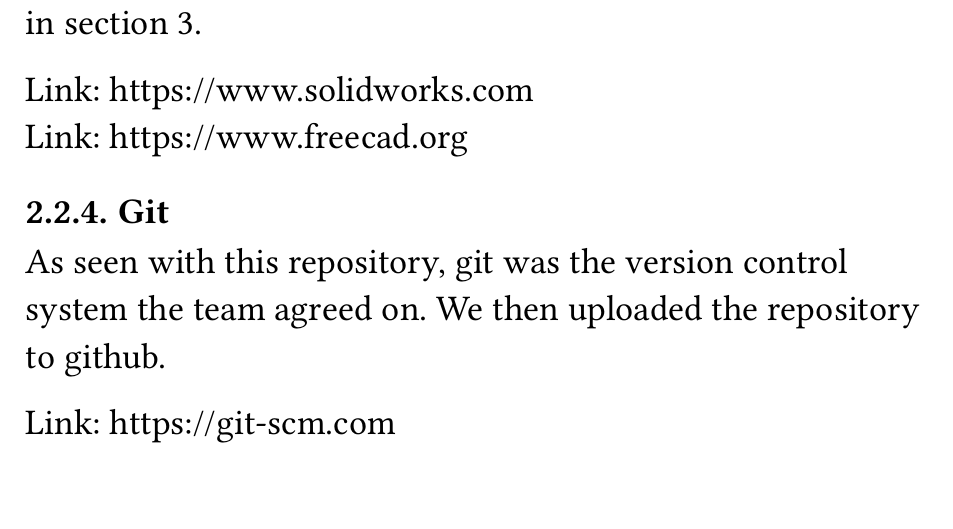
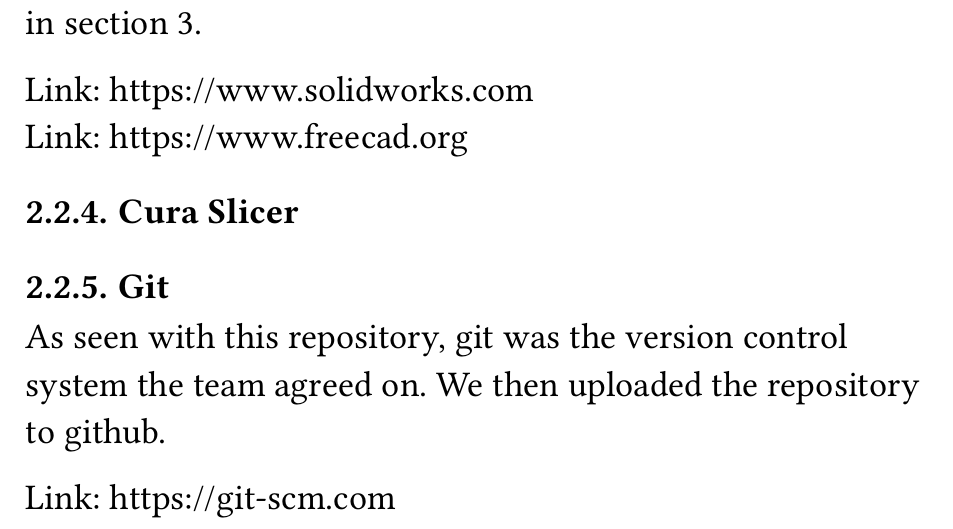
Before and after one commit to JEvan234/Global-Game-Jam-2026, a Typst document (documentation/main.typ): part of page 6 of 8, cut so that both start at the same text. Compiled offline with Typst 0.15.

Commit message:
added slicer software to documentation

```diff
--- a/documentation/main.typ
+++ b/documentation/main.typ
@@ -92,6 +92,9 @@
 Link: https://www.solidworks.com \
 Link: https://www.freecad.org
 
+=== Cura Slicer
+
+
 === Git
 As seen with this repository, git was the version control system the team agreed on. We then uploaded the repository to github.
 
```
Also changed, not shown: documentation/main.pdf.
